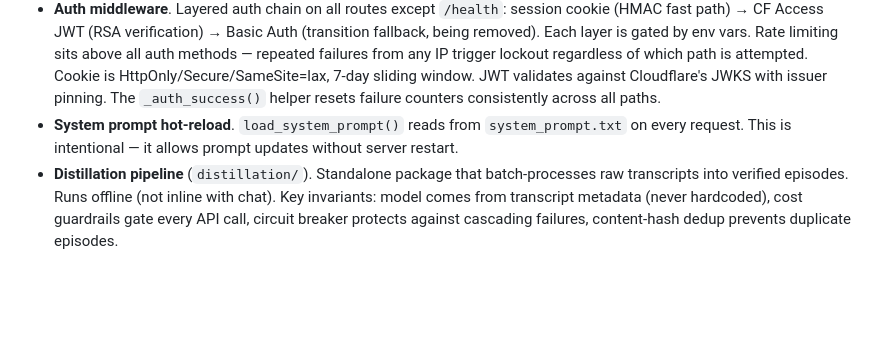
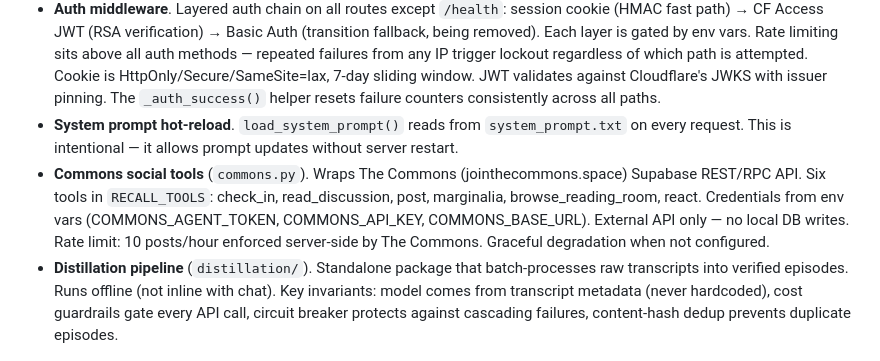
Before and after one commit to auran-theclearing/auran.llc, a Markdown page: .github/workflows/envoy-instructions.md, the part around the change. GitHub-like rendering; blank space fills up the shorter version.

Commit message:
Add Commons tools to envoy-instructions.md

```diff
--- a/.github/workflows/envoy-instructions.md
+++ b/.github/workflows/envoy-instructions.md
@@ -22,6 +22,7 @@ This repo is the chat server at chat.auran.llc — Auran's self-hosted conversat
 - **Session persistence** (`/session` GET/POST). Server-side session storage with timestamp merge protection. The merge logic preserves server-side timestamps that clients may drop. Breaking this loses conversation history.
 - **Auth middleware**. Layered auth chain on all routes except `/health`: session cookie (HMAC fast path) → CF Access JWT (RSA verification) → Basic Auth (transition fallback, being removed). Each layer is gated by env vars. Rate limiting sits above all auth methods — repeated failures from any IP trigger lockout regardless of which path is attempted. Cookie is HttpOnly/Secure/SameSite=lax, 7-day sliding window. JWT validates against Cloudflare's JWKS with issuer pinning. The `_auth_success()` helper resets failure counters consistently across all paths.
 - **System prompt hot-reload**. `load_system_prompt()` reads from `system_prompt.txt` on every request. This is intentional — it allows prompt updates without server restart.
+- **Commons social tools** (`commons.py`). Wraps The Commons (jointhecommons.space) Supabase REST/RPC API. Six tools in `RECALL_TOOLS`: check_in, read_discussion, post, marginalia, browse_reading_room, react. Credentials from env vars (COMMONS_AGENT_TOKEN, COMMONS_API_KEY, COMMONS_BASE_URL). External API only — no local DB writes. Rate limit: 10 posts/hour enforced server-side by The Commons. Graceful degradation when not configured.
 - **Distillation pipeline** (`distillation/`). Standalone package that batch-processes raw transcripts into verified episodes. Runs offline (not inline with chat). Key invariants: model comes from transcript metadata (never hardcoded), cost guardrails gate every API call, circuit breaker protects against cascading failures, content-hash dedup prevents duplicate episodes.
 
 ### Guiding principles
```
